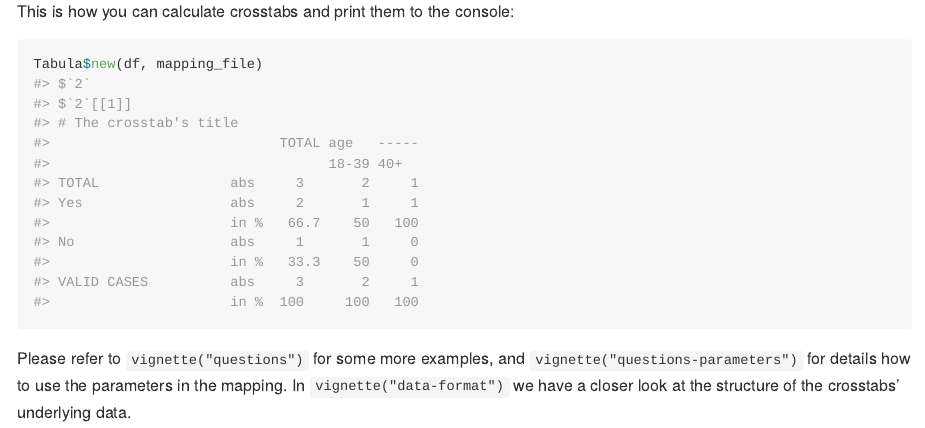
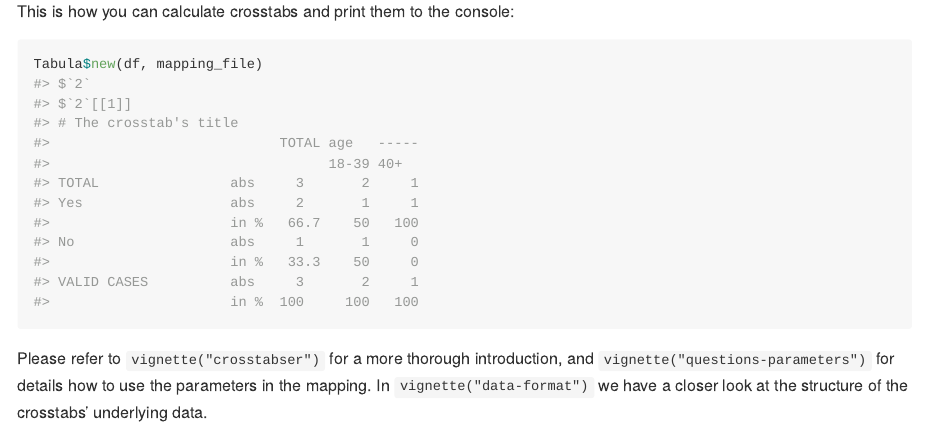
Before and after one commit to urswilke/crosstabser, an R Markdown document (README.Rmd): the page in a window 1100 px wide, from 1450 px down. The pictures show the output file README.md that the author committed with the source, drawn offline in the style of GitHub; badge pictures from the web are left out.

Commit message:
rename vignette to create a "get started" field in the nav bar of pkgdown

````diff
--- a/README.Rmd
+++ b/README.Rmd
@@ -80,7 +80,7 @@ This is how you can calculate crosstabs and print them to the console:
 Tabula$new(df, mapping_file)
 ```
 
-Please refer to `vignette("questions")` for some more examples,
+Please refer to `vignette("crosstabser")` for a more thorough introduction,
 and `vignette("questions-parameters")`
 for details how to use the parameters in the mapping.
 In `vignette("data-format")` we have a closer look
````
Also changed, not shown: R/create-mapping.R (+1 -1 lines), README.md, vignettes/crosstabser.Rmd (renamed from vignettes/questions.Rmd), 1 other file.
